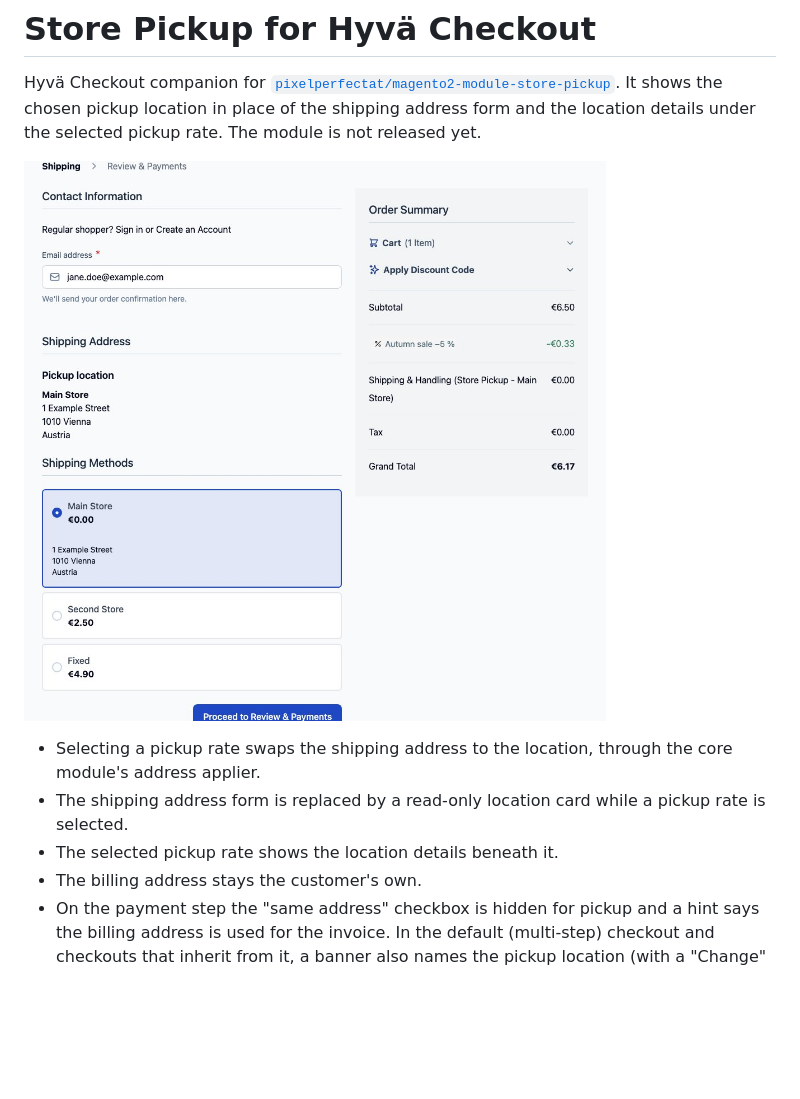
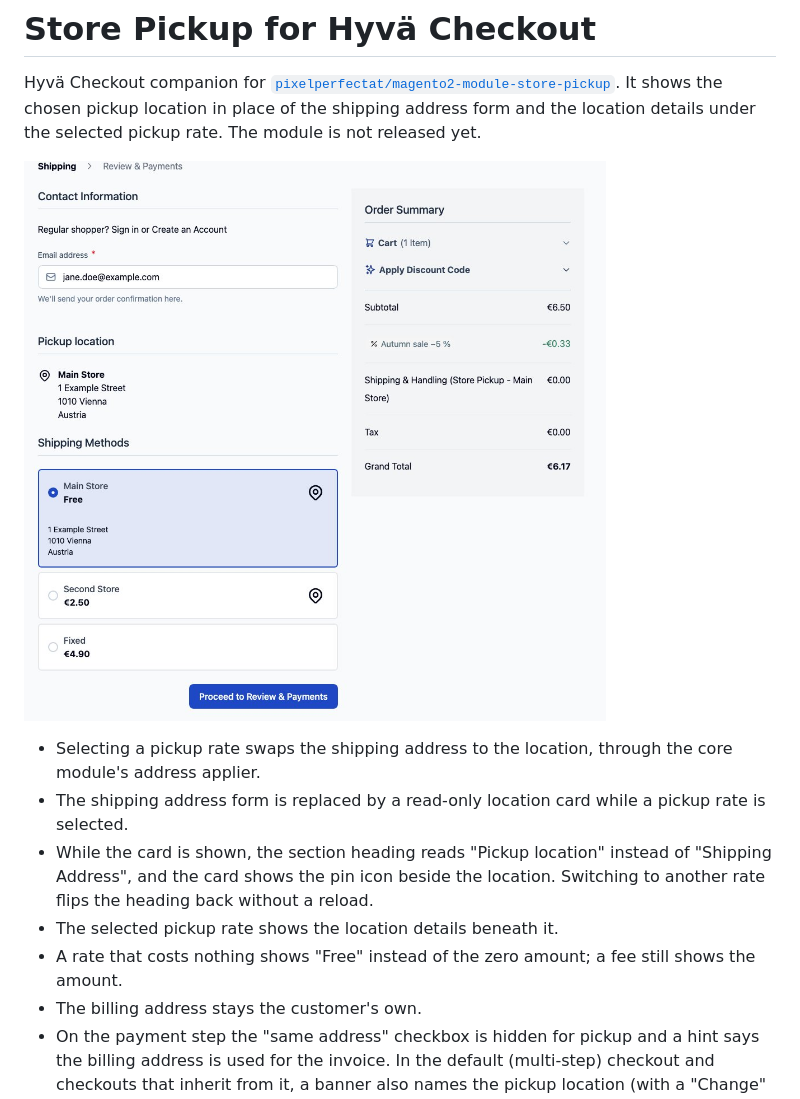
Before and after one commit to pixelperfectat/magento2-module-store-pickup-hyva-checkout, a Markdown page: README.md, the part around one of its changes. Rendered like a GitHub page; pictures changed too: docs/screenshots/hyva-checkout-pickup-card.jpg; blank space fills up the shorter version.

```diff
--- a/README.md
+++ b/README.md
@@ -9,7 +9,10 @@ pickup rate. The module is not released yet.
 
 - Selecting a pickup rate swaps the shipping address to the location, through the core module's address applier.
 - The shipping address form is replaced by a read-only location card while a pickup rate is selected.
+- While the card is shown, the section heading reads "Pickup location" instead of "Shipping Address", and the card
+  shows the pin icon beside the location. Switching to another rate flips the heading back without a reload.
 - The selected pickup rate shows the location details beneath it.
+- A rate that costs nothing shows "Free" instead of the zero amount; a fee still shows the amount.
 - The billing address stays the customer's own.
 - On the payment step the "same address" checkbox is hidden for pickup and a hint says the billing address is used for
   the invoice. In the default (multi-step) checkout and checkouts that inherit from it, a banner also names the pickup
```
Also changed, not shown: other parts of README.md (+19 -1 lines), CHANGELOG.md (+2 -0 lines), docs/screenshots/hyva-checkout-pickup-payment-step.jpg, docs/screenshots/hyva-checkout-pickup-rate-details.jpg.
